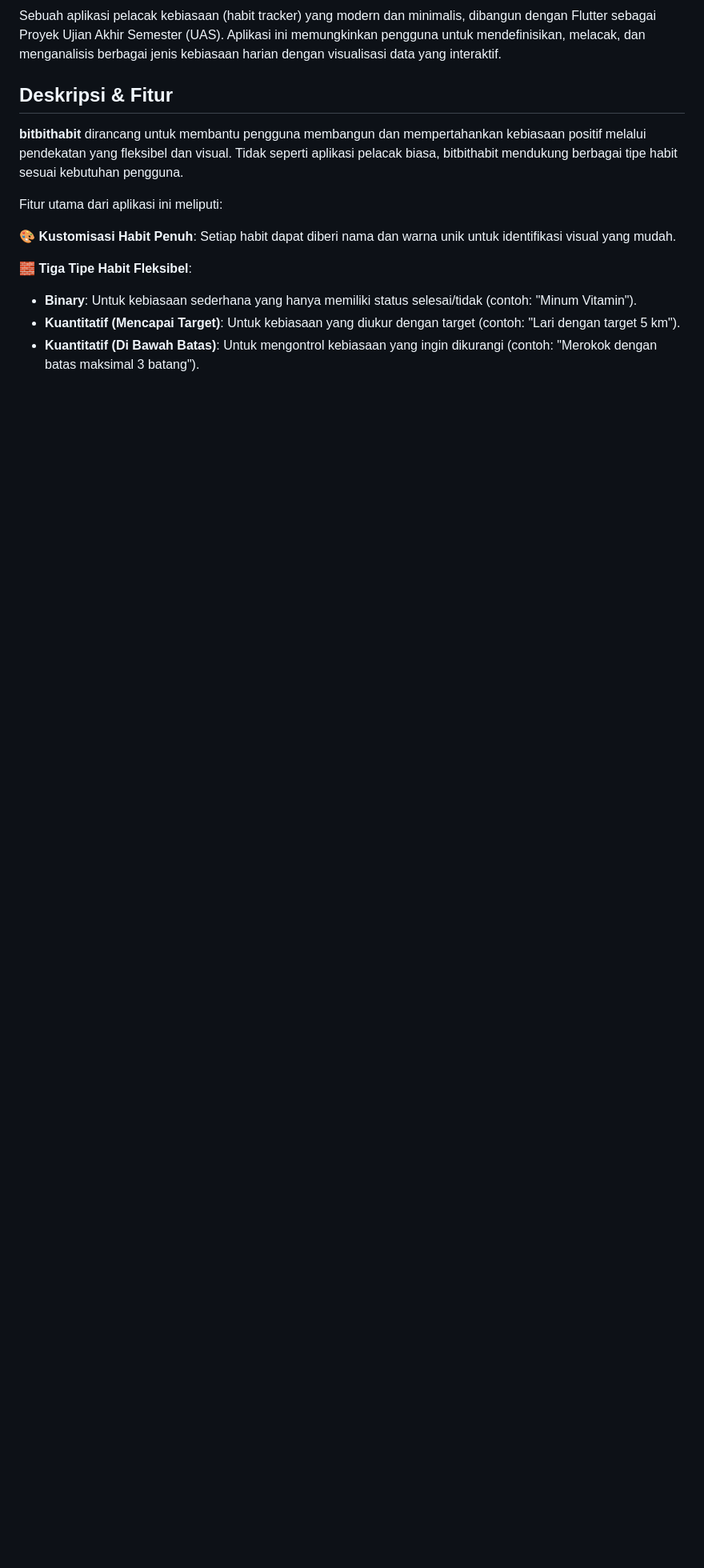
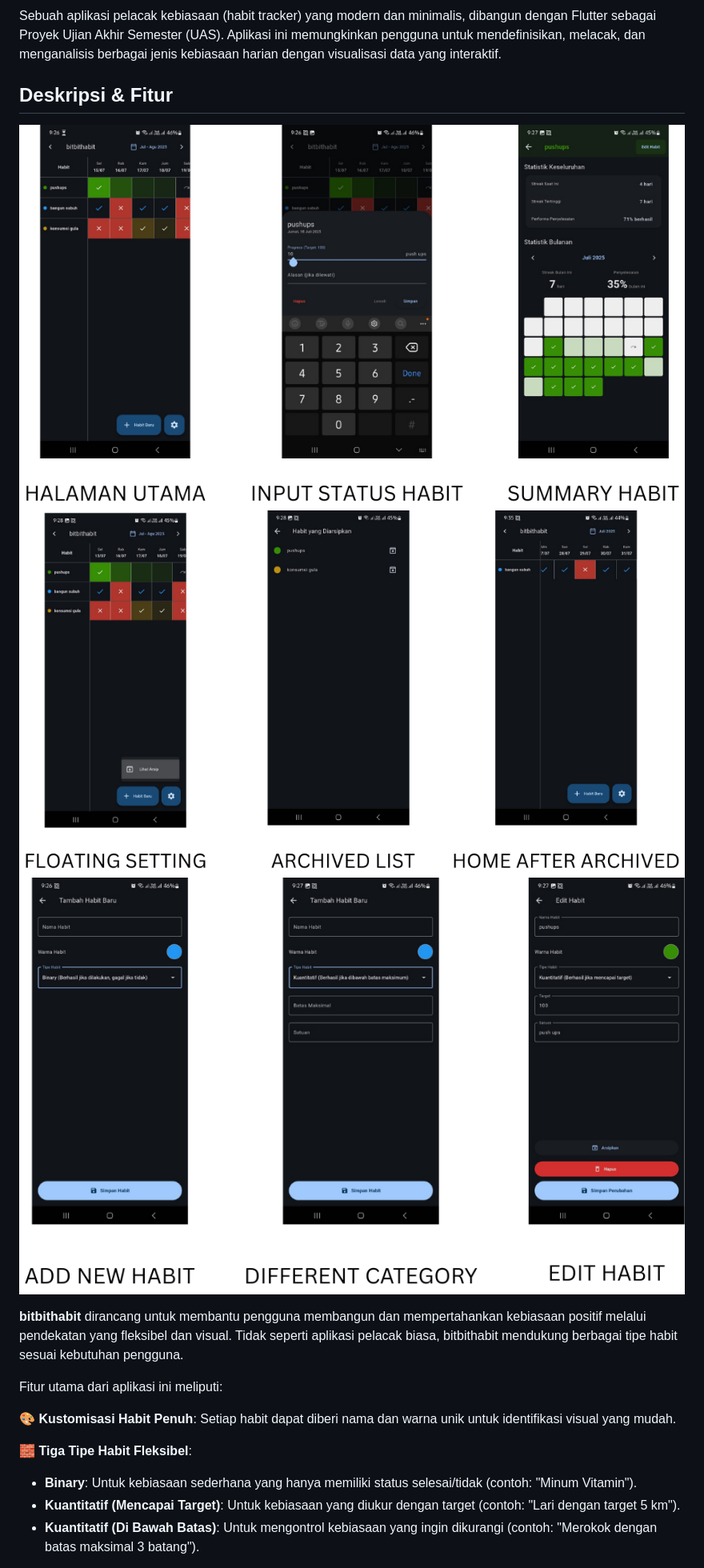
Before and after one commit to mzkhairy/bitbithabit, a Markdown page: README.md, the part around the change. Shown: that part at 80% size. GitHub-like rendering; pictures changed too: ss/1.png (added), ss/2.png (added), ss/3.png (added); blank space fills up the shorter version.

```diff
--- a/README.md
+++ b/README.md
@@ -3,6 +3,10 @@
 Sebuah aplikasi pelacak kebiasaan (habit tracker) yang modern dan minimalis, dibangun dengan Flutter sebagai Proyek Ujian Akhir Semester (UAS). Aplikasi ini memungkinkan pengguna untuk mendefinisikan, melacak, dan menganalisis berbagai jenis kebiasaan harian dengan visualisasi data yang interaktif.
 
 ## Deskripsi & Fitur
+
+![tampilan utama](ss/1.png)
+![tampilan setting archive](ss/2.png)
+![tampilan crud](ss/3.png)
 
 **bitbithabit** dirancang untuk membantu pengguna membangun dan mempertahankan kebiasaan positif melalui pendekatan yang fleksibel dan visual. Tidak seperti aplikasi pelacak biasa, bitbithabit mendukung berbagai tipe habit sesuai kebutuhan pengguna.
 
```
